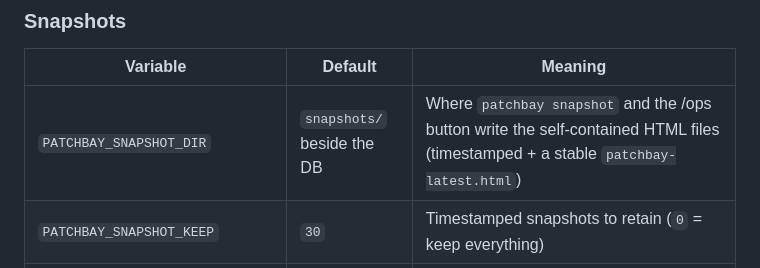
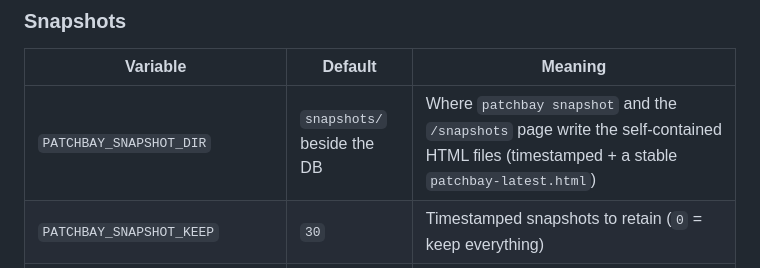
Before and after one commit to dsmorgan/patchbay, a Markdown page: docs/configuration.md, the part around the change. GitHub-like rendering.

```diff
--- a/docs/configuration.md
+++ b/docs/configuration.md
@@ -92,7 +92,7 @@ bundle path) in any OIDC deployment.
 
 | Variable | Default | Meaning |
 |---|---|---|
-| `PATCHBAY_SNAPSHOT_DIR` | `snapshots/` beside the DB | Where `patchbay snapshot` and the /ops button write the self-contained HTML files (timestamped + a stable `patchbay-latest.html`) |
+| `PATCHBAY_SNAPSHOT_DIR` | `snapshots/` beside the DB | Where `patchbay snapshot` and the `/snapshots` page write the self-contained HTML files (timestamped + a stable `patchbay-latest.html`) |
 | `PATCHBAY_SNAPSHOT_KEEP` | `30` | Timestamped snapshots to retain (`0` = keep everything) |
 | `PATCHBAY_SNAPSHOT_AT` | — | `HH:MM` local time to write one snapshot a day (the poller does it). Unset = on-demand only |
 | `PATCHBAY_SNAPSHOT_DELIVER_DIR` | — | Second destination each finished snapshot is copied to (a mounted off-site share). Kept separate from the local directory so a delivery failure never costs you the snapshot; copies land under a temporary name and are renamed, so a sync client never picks up a half-written file |
```
Also changed, not shown: README.md (+3 -2 lines).
